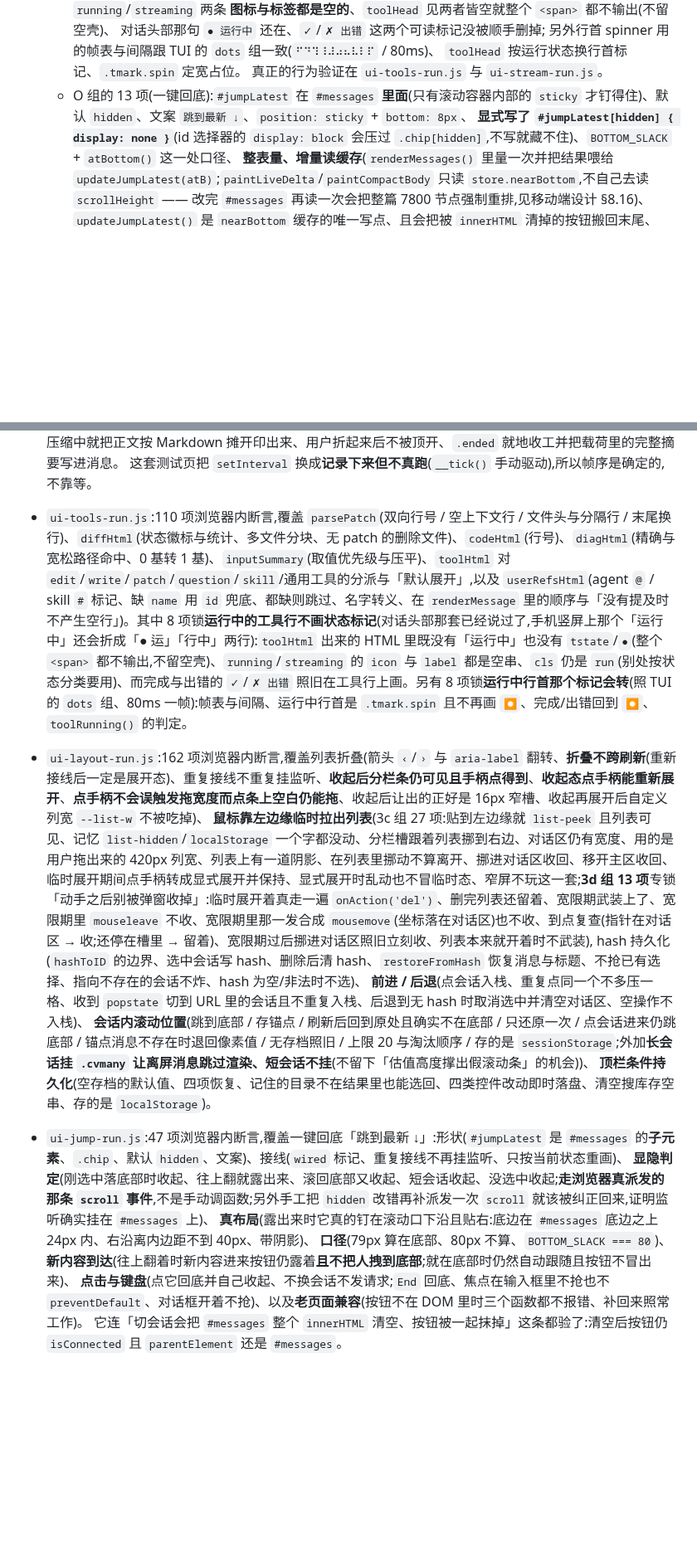
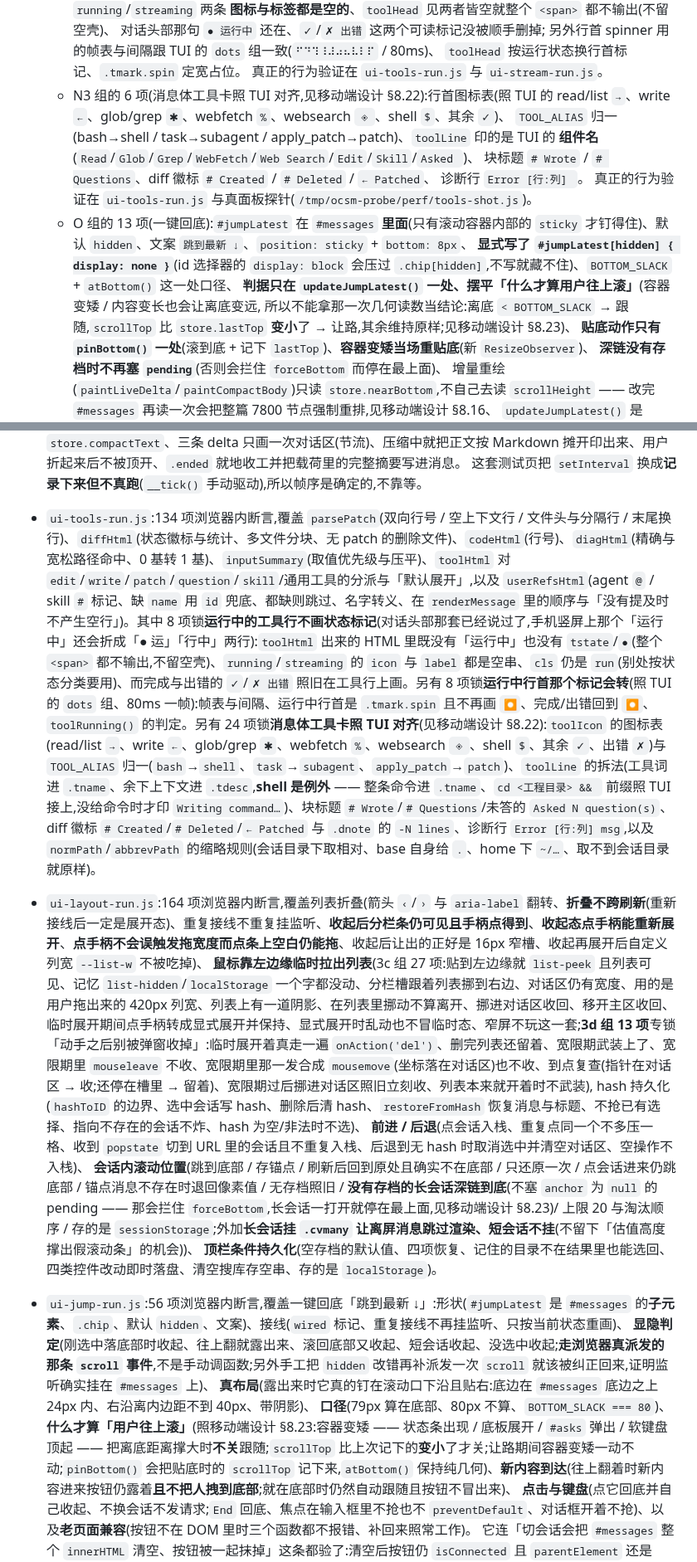
Before and after one commit to ph-rui/opencode-session-manager, a Markdown page: README.md, 2 parts joined by grey strips. Shown at 83% size. Rendered like a GitHub page; blank space fills up the shorter version.

Commit message:
文档:补 §8.22 工具卡对齐与 §8.23 跟随判据修正,README 计数同步
- 移动端设计加两节:§8.22(消息体工具卡照 TUI 对齐:图标 / 工具词 / 块标题 / diff 徽标 /
  路径缩略,附 TUI 事实表与真面板探针 `tools-shot.js` 的目检记录)、§8.23(「贴不贴底」
  是用户意图、不是一次几何读数 —— 附 `follow-repro.js` 的复现数据与三件事的验证结果:
  矮 160px 仍跟随 / 往上滚 400px 才让路 / 滚回底部恢复)。
- 计数表同步:smoke 220 → 230、ui-layout 162 → 164、ui-tools 110 → 134、ui-jump 47 → 56。
- v1 设计文档的 §8.16 那条注记补一句「renderMessages 把已算出的布尔喂给它」已作废,
  并交代新的判据与 `restoreFromHash` 的改动。
- README:各套件的「锁了什么」补上这两轮的断言(O 组判据改写、新 N3 组、ui-jump 新一组、
  ui-layout 的深链到底、ui-stream 的 3 处期望)。

```diff
--- a/README.md
+++ b/README.md
@@ -501,11 +501,23 @@ UI_CASES='360,780' node test/ui-mobile-run.js   # 想量别的尺寸时覆盖(
      另外行首 spinner 用的帧表与间隔跟 TUI 的 `dots` 组一致(`⠋⠙⠹⠸⠼⠴⠦⠧⠇⠏` / 80ms)、
      `toolHead` 按运行状态换行首标记、`.tmark.spin` 定宽占位。
      真正的行为验证在 `ui-tools-run.js` 与 `ui-stream-run.js`。
+   - N3 组的 6 项(消息体工具卡照 TUI 对齐,见移动端设计 §8.22):行首图标表(照 TUI 的
+     read/list `→`、write `←`、glob/grep `✱`、webfetch `%`、websearch `◈`、shell `$`、其余 `✓`)、
+     `TOOL_ALIAS` 归一(bash→shell / task→subagent / apply_patch→patch)、`toolLine` 印的是 TUI 的
+     **组件名**(`Read`/`Glob`/`Grep`/`WebFetch`/`Web Search`/`Edit`/`Skill`/`Asked `)、
+     块标题 `# Wrote` / `# Questions`、diff 徽标 `# Created` / `# Deleted` / `← Patched`、
+     诊断行 `Error [行:列] `。
+     真正的行为验证在 `ui-tools-run.js` 与真面板探针(`/tmp/ocsm-probe/perf/tools-shot.js`)。
    - O 组的 13 项(一键回底):`#jumpLatest` 在 `#messages` **里面**(只有滚动容器内部的
      `sticky` 才钉得住)、默认 `hidden`、文案 `跳到最新 ↓`、`position: sticky` + `bottom: 8px`、
      **显式写了 `#jumpLatest[hidden] { display: none }`**(id 选择器的 `display: block` 会压过
      `.chip[hidden]`,不写就藏不住)、`BOTTOM_SLACK` + `atBottom()` 这一处口径、
-     **整表量、增量读缓存**(`renderMessages()` 里量一次并把结果喂给 `updateJumpLatest(atB)`;`paintLiveDelta`/`paintCompactBody` 只读 `store.nearBottom`,不自己去读 `scrollHeight` —— 改完 `#messages` 再读一次会把整篇 7800 节点强制重排,见移动端设计 §8.16)、
+     **判据只在 `updateJumpLatest()` 一处、摆平「什么才算用户往上滚」**(容器变矮 / 内容变长也会让离底变远,
+     所以不能拿那一次几何读数当结论:离底 `< BOTTOM_SLACK` → 跟随,`scrollTop` 比 `store.lastTop` **变小**了
+     → 让路,其余维持原样;见移动端设计 §8.23)、
+     **贴底动作只有 `pinBottom()` 一处**(滚到底 + 记下 `lastTop`)、**容器变矮当场重贴底**(新 `ResizeObserver`)、
+     **深链没有存档时不再塞 `pending`**(否则会拦住 `forceBottom` 而停在最上面)、
+     增量重绘(`paintLiveDelta`/`paintCompactBody`)只读 `store.nearBottom`,不自己去读 `scrollHeight` —— 改完 `#messages` 再读一次会把整篇 7800 节点强制重排,见移动端设计 §8.16、
      `updateJumpLatest()` 是 `nearBottom` 缓存的唯一写点、且会把被 `innerHTML` 清掉的按钮搬回末尾、
      `End` 键(且挡了输入框)、快捷键清单里有 `End`、`setupJumpLatest()` 接进 `init()` 且只一次。
      真正的行为验证在 `ui-jump-run.js`(它连 sticky 的实际位置都量)。
@@ -536,16 +548,16 @@ UI_CASES='360,780' node test/ui-mobile-run.js   # 想量别的尺寸时覆盖(
   另有 20 项给**运行状态条**(TUI 的 `prompt.footer`,在输入框**下面**那一行):元素与 8 格骨架、挂在 `#composer` 里且在 `.cinput` 之后(位置不再是标题行)、`progressCells()` **前半圈 14 帧逐帧**与 TUI 实测序列一致(写错一格就红)、**整圈 54 帧**(14..16 空三拍 → 17..29 倒着重走 → 30..53 长空 ~1 秒 → 第 54 帧绕回第 0 帧)、负数帧也当循环内、按 40ms 挂表、推一帧后格子跟着变、系统开了「减少动画」也照样逐帧推(**不看** `prefers-reduced-motion` —— 终端里没这个概念,当初为它让路的结果是「电脑上状态条不动、手机上正常」)、复位后又能推,以及空闲/重试/未选中三种收展;另有 57 项给**压缩上下文那一块**:`session.compaction.started/.ended` 落进 `store.compacting` 且收工即清、压缩中也算「这个会话在跑」(列表徽标与排队判定共用同一个 `isRunning()`)、消息列表里最新一条压缩消息 `status==='running'` 作为刷新后的兜底(过期标记会自愈)、压缩块渲染成独立的 `.msg.compaction`(块头「上下文压缩」、进行中标「进行中」且行首是会转的盲文 spinner、挂 80ms 表)、完成后回到静态 `⏺` 并给出 `N tokens`、摘要按 Markdown 渲染并**摊开印着**(外层 `details` 留作折叠抓手;用户折起来之后后面来的正文不会又把它顶开 —— `syncDetailsOpen()` 只搬「用户折过」这一种),`error.type==='aborted'` 标「已取消」、行首 `✗`,以及完成/取消之后状态条收回去;其中 31 项专锁**概要正文的流式打印与那次假死**:`.started` 按 `inputID` 立刻放一块「进行中」进消息流、**`.delta` 不重画左栏**(三条 delta 就是三次 `renderSessions()` 的老路,逐条数着)、`.delta` 不抹掉压缩标记、正文一段段攒进 `store.compactText`、三条 delta 只画一次对话区(节流)、压缩中就把正文按 Markdown 摊开印出来、用户折起来后不被顶开、`.ended` 就地收工并把载荷里的完整摘要写进消息。
   这套测试页把 `setInterval` 换成**记录下来但不真跑**(`__tick()` 手动驱动),所以帧序是确定的,不靠等。
-- `ui-tools-run.js`:110 项浏览器内断言,覆盖 `parsePatch`(双向行号 / 空上下文行 / 文件头与分隔行 / 末尾换行)、`diffHtml`(状态徽标与统计、多文件分块、无 patch 的删除文件)、`codeHtml`(行号)、`diagHtml`(精确与宽松路径命中、0 基转 1 基)、`inputSummary`(取值优先级与压平)、`toolHtml` 对 `edit`/`write`/`patch`/`question`/`skill`/通用工具的分派与「默认展开」,以及 `userRefsHtml`(agent `@` / skill `#` 标记、缺 `name` 用 `id` 兜底、都缺则跳过、名字转义、在 `renderMessage` 里的顺序与「没有提及时不产生空行」)。其中 8 项锁**运行中的工具行不画状态标记**(对话头部那套已经说过了,手机竖屏上那个「运行中」还会折成「● 运」「行中」两行):`toolHtml` 出来的 HTML 里既没有「运行中」也没有 `tstate`/`●`(整个 `<span>` 都不输出,不留空壳)、`running`/`streaming` 的 `icon` 与 `label` 都是空串、`cls` 仍是 `run`(别处按状态分类要用)、而完成与出错的 `✓`/`✗ 出错` 照旧在工具行上画。另有 8 项锁**运行中行首那个标记会转**(照 TUI 的 `dots` 组、80ms 一帧):帧表与间隔、运行中行首是 `.tmark.spin` 且不再画 `⏺`、完成/出错回到 `⏺`、`toolRunning()` 的判定。
-- `ui-layout-run.js`:162 项浏览器内断言,覆盖列表折叠(箭头 `‹`/`›` 与 `aria-label` 翻转、**折叠不跨刷新**(重新接线后一定是展开态)、重复接线不重复挂监听、**收起后分栏条仍可见且手柄点得到**、**收起态点手柄能重新展开**、**点手柄不会误触发拖宽度而点条上空白仍能拖**、收起后让出的正好是 16px 窄槽、收起再展开后自定义列宽 `--list-w` 不被吃掉)、
+- `ui-tools-run.js`:134 项浏览器内断言,覆盖 `parsePatch`(双向行号 / 空上下文行 / 文件头与分隔行 / 末尾换行)、`diffHtml`(状态徽标与统计、多文件分块、无 patch 的删除文件)、`codeHtml`(行号)、`diagHtml`(精确与宽松路径命中、0 基转 1 基)、`inputSummary`(取值优先级与压平)、`toolHtml` 对 `edit`/`write`/`patch`/`question`/`skill`/通用工具的分派与「默认展开」,以及 `userRefsHtml`(agent `@` / skill `#` 标记、缺 `name` 用 `id` 兜底、都缺则跳过、名字转义、在 `renderMessage` 里的顺序与「没有提及时不产生空行」)。其中 8 项锁**运行中的工具行不画状态标记**(对话头部那套已经说过了,手机竖屏上那个「运行中」还会折成「● 运」「行中」两行):`toolHtml` 出来的 HTML 里既没有「运行中」也没有 `tstate`/`●`(整个 `<span>` 都不输出,不留空壳)、`running`/`streaming` 的 `icon` 与 `label` 都是空串、`cls` 仍是 `run`(别处按状态分类要用)、而完成与出错的 `✓`/`✗ 出错` 照旧在工具行上画。另有 8 项锁**运行中行首那个标记会转**(照 TUI 的 `dots` 组、80ms 一帧):帧表与间隔、运行中行首是 `.tmark.spin` 且不再画 `⏺`、完成/出错回到 `⏺`、`toolRunning()` 的判定。另有 24 项锁**消息体工具卡照 TUI 对齐**(见移动端设计 §8.22):`toolIcon` 的图标表(read/list `→`、write `←`、glob/grep `✱`、webfetch `%`、websearch `◈`、shell `$`、其余 `✓`、出错 `✗`)与 `TOOL_ALIAS` 归一(`bash`→`shell`、`task`→`subagent`、`apply_patch`→`patch`)、`toolLine` 的拆法(工具词进 `.tname`、余下上下文进 `.tdesc`,**shell 是例外** —— 整条命令进 `.tname`、`cd <工程目录> && ` 前缀照 TUI 接上,没给命令时才印 `Writing command…`)、块标题 `# Wrote`/`# Questions`/未答的 `Asked N question(s)`、diff 徽标 `# Created`/`# Deleted`/`← Patched` 与 `.dnote` 的 `-N lines`、诊断行 `Error [行:列] msg`,以及 `normPath`/`abbrevPath` 的缩略规则(会话目录下取相对、base 自身给 `.`、home 下 `~/…`、取不到会话目录就原样)。
+- `ui-layout-run.js`:164 项浏览器内断言,覆盖列表折叠(箭头 `‹`/`›` 与 `aria-label` 翻转、**折叠不跨刷新**(重新接线后一定是展开态)、重复接线不重复挂监听、**收起后分栏条仍可见且手柄点得到**、**收起态点手柄能重新展开**、**点手柄不会误触发拖宽度而点条上空白仍能拖**、收起后让出的正好是 16px 窄槽、收起再展开后自定义列宽 `--list-w` 不被吃掉)、
   **鼠标靠左边缘临时拉出列表**(3c 组 27 项:贴到左边缘就 `list-peek` 且列表可见、记忆 `list-hidden`/`localStorage` 一个字都没动、分栏槽跟着列表挪到右边、对话区仍有宽度、用的是用户拖出来的 420px 列宽、列表上有一道阴影、在列表里挪动不算离开、挪进对话区收回、移开主区收回、临时展开期间点手柄转成显式展开并保持、显式展开时乱动也不冒临时态、窄屏不玩这一套;**3d 组 13 项**专锁「动手之后别被弹窗收掉」:临时展开着真走一遍 `onAction('del')`、删完列表还留着、宽限期武装上了、宽限期里 `mouseleave` 不收、宽限期里那一发合成 `mousemove`(坐标落在对话区)也不收、到点复查(指针在对话区 → 收;还停在槽里 → 留着)、宽限期过后挪进对话区照旧立刻收、列表本来就开着时不武装),
   hash 持久化(`hashToID` 的边界、选中会话写 hash、删除后清 hash、`restoreFromHash` 恢复消息与标题、不抢已有选择、指向不存在的会话不炸、hash 为空/非法时不选)、
   **前进 / 后退**(点会话入栈、重复点同一个不多压一格、收到 `popstate` 切到 URL 里的会话且不重复入栈、后退到无 hash 时取消选中并清空对话区、空操作不入栈)、
-  **会话内滚动位置**(跳到底部 / 存锚点 / 刷新后回到原处且确实不在底部 / 只还原一次 / 点会话进来仍跳底部 / 锚点消息不存在时退回像素值 / 无存档照旧 / 上限 20 与淘汰顺序 / 存的是 `sessionStorage`;外加**长会话挂 `.cvmany` 让离屏消息跳过渲染、短会话不挂**(不留下「估值高度撑出假滚动条」的机会))、
+  **会话内滚动位置**(跳到底部 / 存锚点 / 刷新后回到原处且确实不在底部 / 只还原一次 / 点会话进来仍跳底部 / 锚点消息不存在时退回像素值 / 无存档照旧 / **没有存档的长会话深链到底**(不塞 `anchor` 为 `null` 的 pending —— 那会拦住 `forceBottom`,长会话一打开就停在最上面,见移动端设计 §8.23)/ 上限 20 与淘汰顺序 / 存的是 `sessionStorage`;外加**长会话挂 `.cvmany` 让离屏消息跳过渲染、短会话不挂**(不留下「估值高度撑出假滚动条」的机会))、
   **顶栏条件持久化**(空存档的默认值、四项恢复、记住的目录不在结果里也能选回、四类控件改动即时落盘、清空搜库存空串、存的是 `localStorage`)。
-- `ui-jump-run.js`:47 项浏览器内断言,覆盖一键回底「跳到最新 ↓」:形状(`#jumpLatest` 是 `#messages` 的**子元素**、`.chip`、默认 `hidden`、文案)、接线(`wired` 标记、重复接线不再挂监听、只按当前状态重画)、
+- `ui-jump-run.js`:56 项浏览器内断言,覆盖一键回底「跳到最新 ↓」:形状(`#jumpLatest` 是 `#messages` 的**子元素**、`.chip`、默认 `hidden`、文案)、接线(`wired` 标记、重复接线不再挂监听、只按当前状态重画)、
   **显隐判定**(刚选中落底部时收起、往上翻就露出来、滚回底部又收起、短会话收起、没选中收起;**走浏览器真派发的那条 `scroll` 事件**,不是手动调函数;另外手工把 `hidden` 改错再补派发一次 `scroll` 就该被纠正回来,证明监听确实挂在 `#messages` 上)、
   **真布局**(露出来时它真的钉在滚动口下沿且贴右:底边在 `#messages` 底边之上 24px 内、右沿离内边距不到 40px、带阴影)、
-  **口径**(79px 算在底部、80px 不算、`BOTTOM_SLACK === 80`)、**新内容到达**(往上翻着时新内容进来按钮仍露着**且不把人拽到底部**;就在底部时仍然自动跟随且按钮不冒出来)、
+  **口径**(79px 算在底部、80px 不算、`BOTTOM_SLACK === 80`)、**什么才算「用户往上滚」**(照移动端设计 §8.23:容器变矮 —— 状态条出现 / 底板展开 / `#asks` 弹出 / 软键盘顶起 —— 把离底距离撑大时**不关**跟随;`scrollTop` 比上次记下的**变小**了才关;让路期间容器变矮一动不动;`pinBottom()` 会把贴底时的 `scrollTop` 记下来,`atBottom()` 保持纯几何)、**新内容到达**(往上翻着时新内容进来按钮仍露着**且不把人拽到底部**;就在底部时仍然自动跟随且按钮不冒出来)、
   **点击与键盘**(点它回底并自己收起、不换会话不发请求;`End` 回底、焦点在输入框里不抢也不 `preventDefault`、对话框开着不抢)、以及**老页面兼容**(按钮不在 DOM 里时三个函数都不报错、补回来照常工作)。
   它连「切会话会把 `#messages` 整个 `innerHTML` 清空、按钮被一起抹掉」这条都验了:清空后按钮仍 `isConnected` 且 `parentElement` 还是 `#messages`。
 
```
Also changed, not shown: other parts of README.md (+2 -2 lines), 2 other files.
